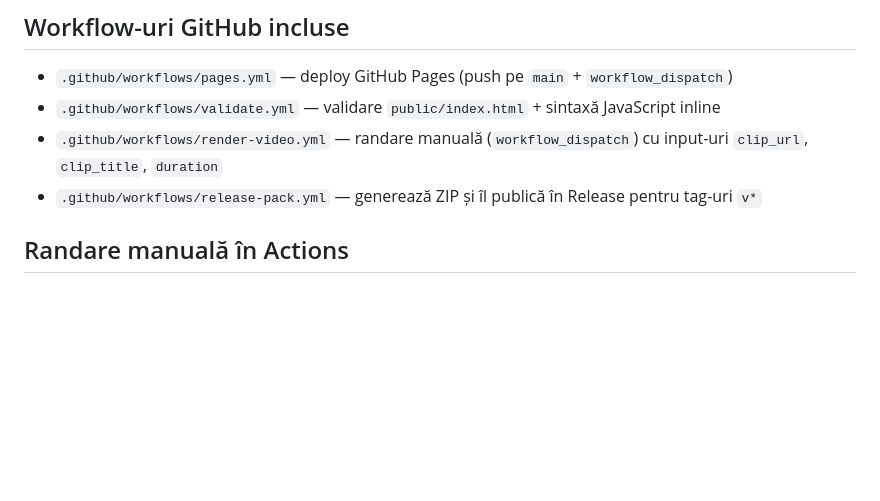
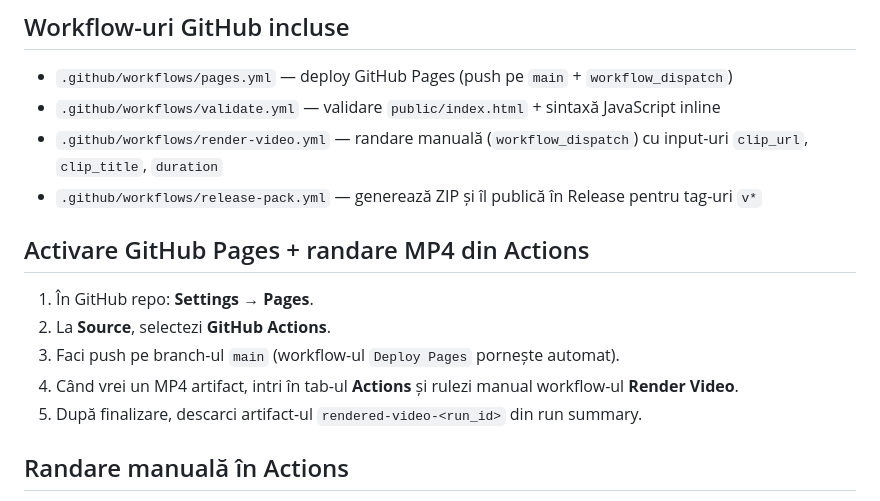
Before and after one commit to LaurAndreea10/Link-Video-Editor-Studio, a Markdown page: README.md, the part around the change. Rendered like a GitHub page; blank space fills up the shorter version.

Commit message:
docs: add GitHub Pages and manual render workflow steps

```diff
--- a/README.md
+++ b/README.md
@@ -51,6 +51,14 @@ http://localhost:3000
 - `.github/workflows/validate.yml` — validare `public/index.html` + sintaxă JavaScript inline
 - `.github/workflows/render-video.yml` — randare manuală (`workflow_dispatch`) cu input-uri `clip_url`, `clip_title`, `duration`
 - `.github/workflows/release-pack.yml` — generează ZIP și îl publică în Release pentru tag-uri `v*`
+
+## Activare GitHub Pages + randare MP4 din Actions
+
+1. În GitHub repo: **Settings → Pages**.
+2. La **Source**, selectezi **GitHub Actions**.
+3. Faci push pe branch-ul `main` (workflow-ul `Deploy Pages` pornește automat).
+4. Când vrei un MP4 artifact, intri în tab-ul **Actions** și rulezi manual workflow-ul **Render Video**.
+5. După finalizare, descarci artifact-ul `rendered-video-<run_id>` din run summary.
 
 ## Randare manuală în Actions
 
```
